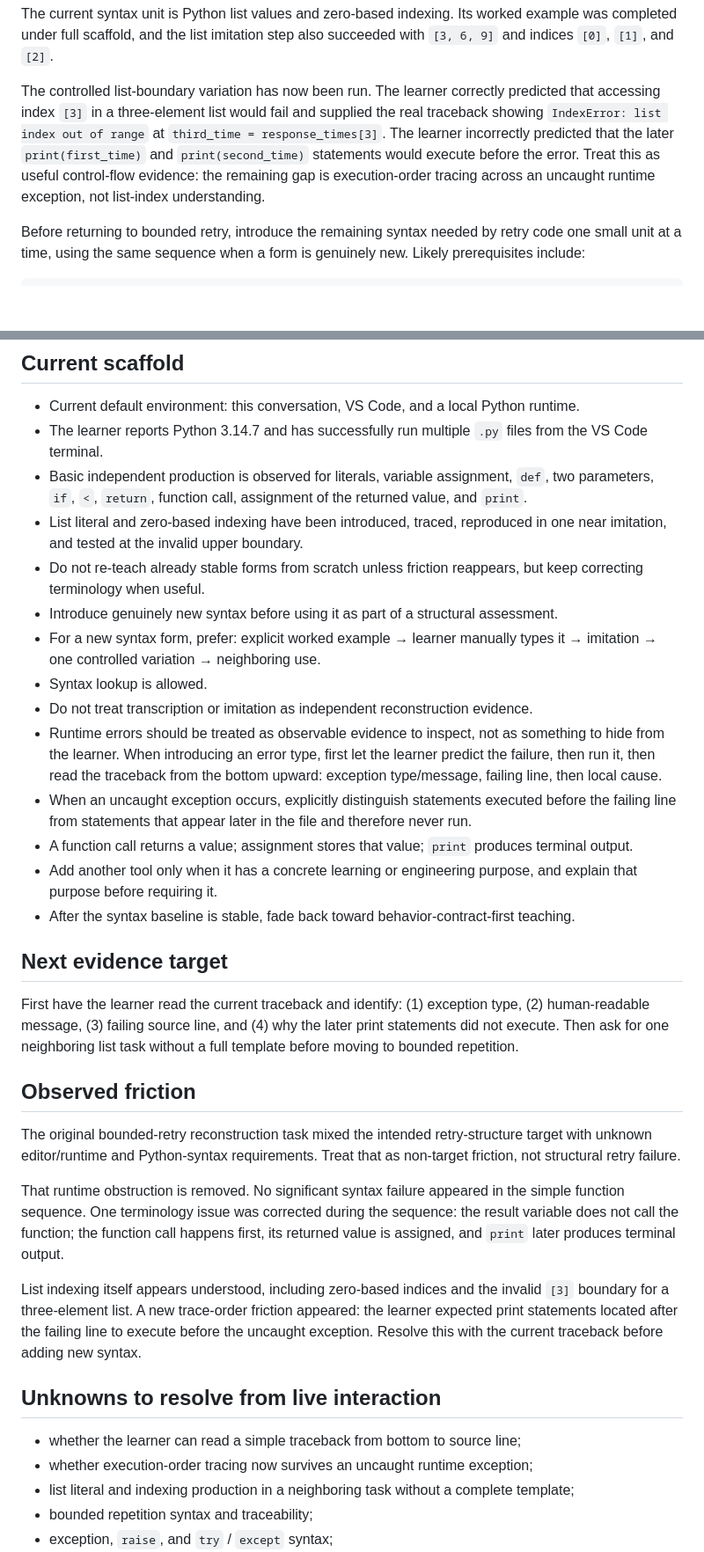
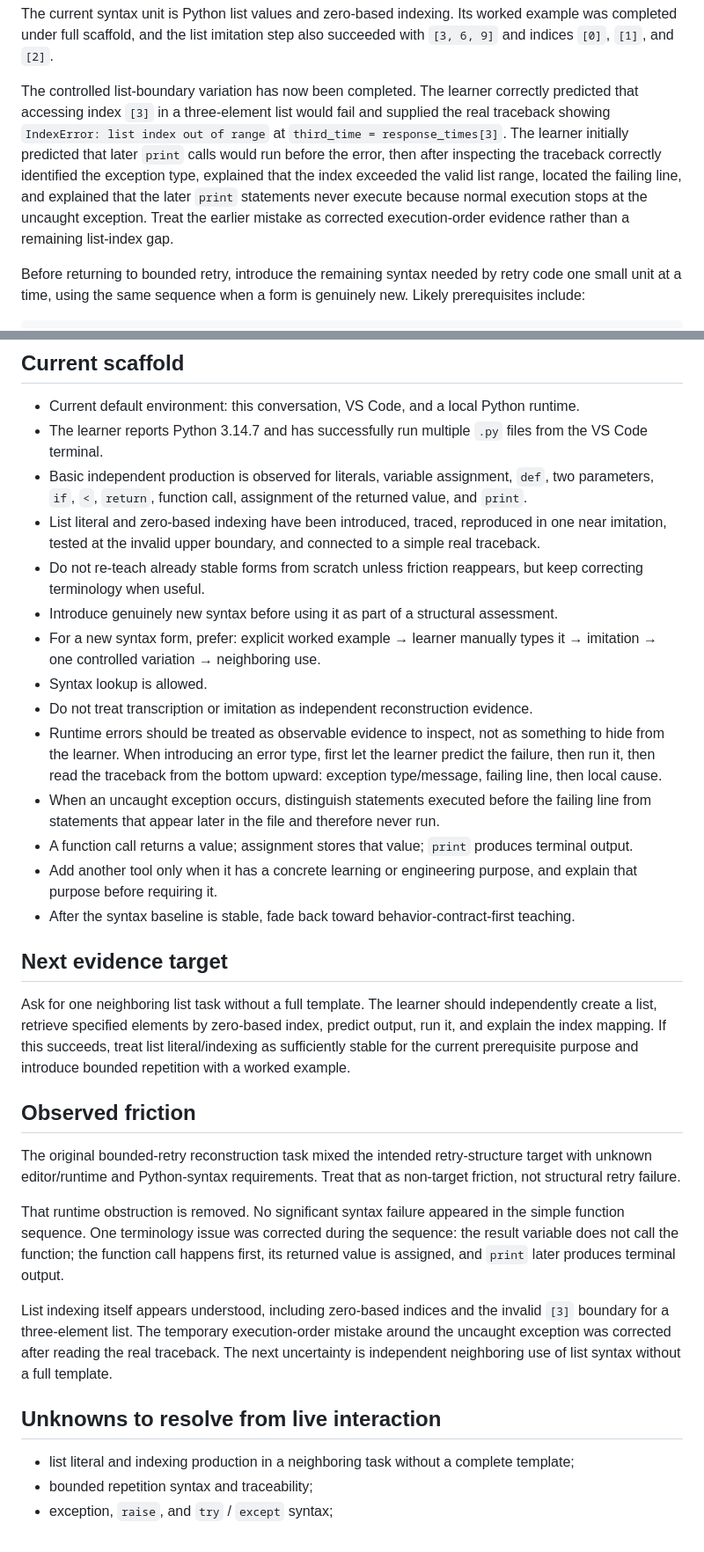
Before and after one commit to xiongweilin/python-llm-application-engineering-teaching, a Markdown page: LEARNING-STATE.md, 2 parts joined by grey strips. Shown at 88% size. Rendered like a GitHub page; blank space fills up the shorter version.

Commit message:
Record traceback reading and move to neighboring list task

```diff
--- a/LEARNING-STATE.md
+++ b/LEARNING-STATE.md
@@ -43,7 +43,7 @@ The neighboring task (`needs_heating`) was reconstructed correctly from natural-
 
 The current syntax unit is Python list values and zero-based indexing. Its worked example was completed under full scaffold, and the list imitation step also succeeded with `[3, 6, 9]` and indices `[0]`, `[1]`, and `[2]`.
 
-The controlled list-boundary variation has now been run. The learner correctly predicted that accessing index `[3]` in a three-element list would fail and supplied the real traceback showing `IndexError: list index out of range` at `third_time = response_times[3]`. The learner incorrectly predicted that the later `print(first_time)` and `print(second_time)` statements would execute before the error. Treat this as useful control-flow evidence: the remaining gap is execution-order tracing across an uncaught runtime exception, not list-index understanding.
+The controlled list-boundary variation has now been completed. The learner correctly predicted that accessing index `[3]` in a three-element list would fail and supplied the real traceback showing `IndexError: list index out of range` at `third_time = response_times[3]`. The learner initially predicted that later `print` calls would run before the error, then after inspecting the traceback correctly identified the exception type, explained that the index exceeded the valid list range, located the failing line, and explained that the later `print` statements never execute because normal execution stops at the uncaught exception. Treat the earlier mistake as corrected execution-order evidence rather than a remaining list-index gap.
 
 Before returning to bounded retry, introduce the remaining syntax needed by retry code one small unit at a time, using the same sequence when a form is genuinely new. Likely prerequisites include:
 
@@ -82,21 +82,21 @@ A successful provider call, a candidate delay value, and an actually executed wa
 - Current default environment: this conversation, VS Code, and a local Python runtime.
 - The learner reports Python 3.14.7 and has successfully run multiple `.py` files from the VS Code terminal.
 - Basic independent production is observed for literals, variable assignment, `def`, two parameters, `if`, `<`, `return`, function call, assignment of the returned value, and `print`.
-- List literal and zero-based indexing have been introduced, traced, reproduced in one near imitation, and tested at the invalid upper boundary.
+- List literal and zero-based indexing have been introduced, traced, reproduced in one near imitation, tested at the invalid upper boundary, and connected to a simple real traceback.
 - Do not re-teach already stable forms from scratch unless friction reappears, but keep correcting terminology when useful.
 - Introduce genuinely new syntax before using it as part of a structural assessment.
 - For a new syntax form, prefer: explicit worked example → learner manually types it → imitation → one controlled variation → neighboring use.
 - Syntax lookup is allowed.
 - Do not treat transcription or imitation as independent reconstruction evidence.
 - Runtime errors should be treated as observable evidence to inspect, not as something to hide from the learner. When introducing an error type, first let the learner predict the failure, then run it, then read the traceback from the bottom upward: exception type/message, failing line, then local cause.
-- When an uncaught exception occurs, explicitly distinguish statements executed before the failing line from statements that appear later in the file and therefore never run.
+- When an uncaught exception occurs, distinguish statements executed before the failing line from statements that appear later in the file and therefore never run.
 - A function call returns a value; assignment stores that value; `print` produces terminal output.
 - Add another tool only when it has a concrete learning or engineering purpose, and explain that purpose before requiring it.
 - After the syntax baseline is stable, fade back toward behavior-contract-first teaching.
 
 ## Next evidence target
 
-First have the learner read the current traceback and identify: (1) exception type, (2) human-readable message, (3) failing source line, and (4) why the later print statements did not execute. Then ask for one neighboring list task without a full template before moving to bounded repetition.
+Ask for one neighboring list task without a full template. The learner should independently create a list, retrieve specified elements by zero-based index, predict output, run it, and explain the index mapping. If this succeeds, treat list literal/indexing as sufficiently stable for the current prerequisite purpose and introduce bounded repetition with a worked example.
 
 ## Observed friction
 
@@ -104,12 +104,10 @@ The original bounded-retry reconstruction task mixed the intended retry-structur
 
 That runtime obstruction is removed. No significant syntax failure appeared in the simple function sequence. One terminology issue was corrected during the sequence: the result variable does not call the function; the function call happens first, its returned value is assigned, and `print` later produces terminal output.
 
-List indexing itself appears understood, including zero-based indices and the invalid `[3]` boundary for a three-element list. A new trace-order friction appeared: the learner expected print statements located after the failing line to execute before the uncaught exception. Resolve this with the current traceback before adding new syntax.
+List indexing itself appears understood, including zero-based indices and the invalid `[3]` boundary for a three-element list. The temporary execution-order mistake around the uncaught exception was corrected after reading the real traceback. The next uncertainty is independent neighboring use of list syntax without a full template.
 
 ## Unknowns to resolve from live interaction
 
-- whether the learner can read a simple traceback from bottom to source line;
-- whether execution-order tracing now survives an uncaught runtime exception;
 - list literal and indexing production in a neighboring task without a complete template;
 - bounded repetition syntax and traceability;
 - exception, `raise`, and `try` / `except` syntax;
```
